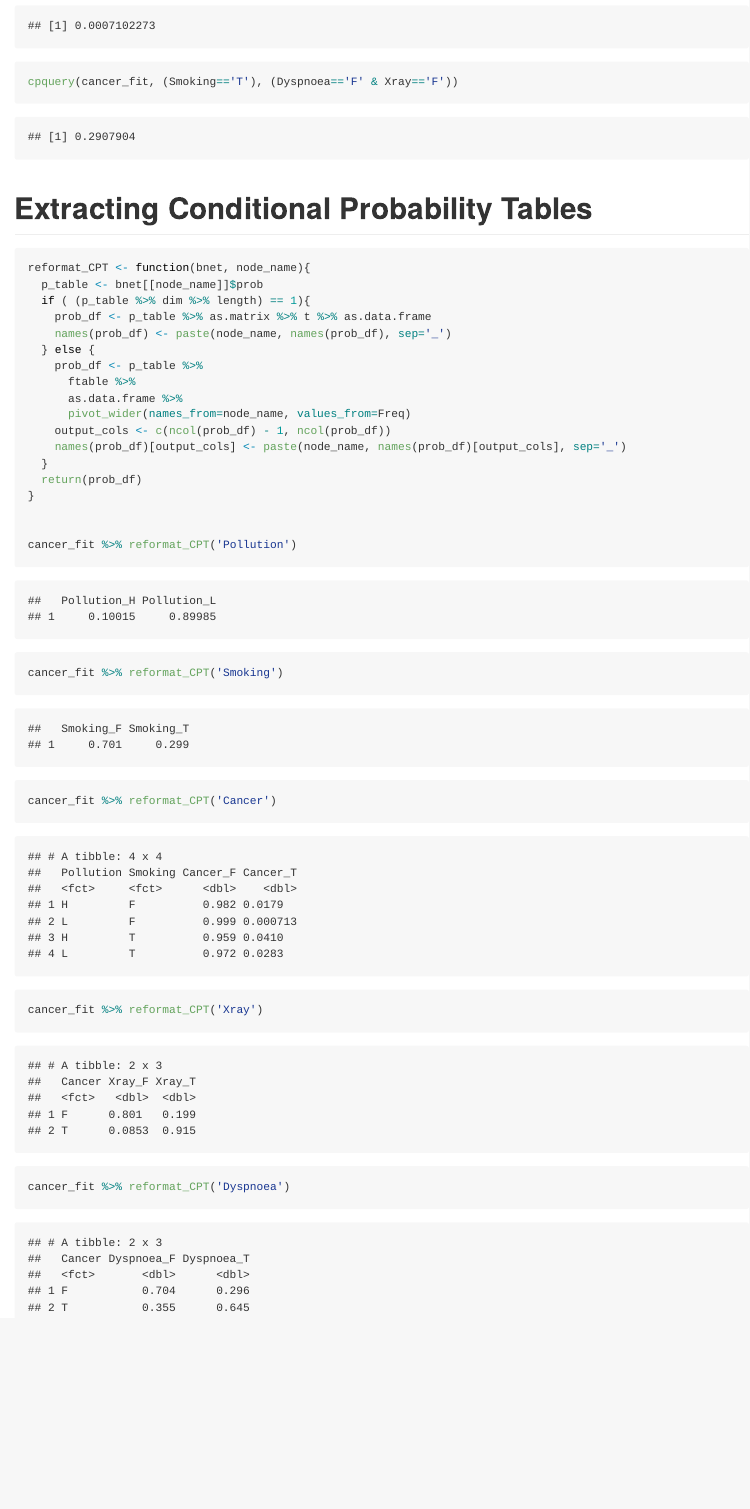
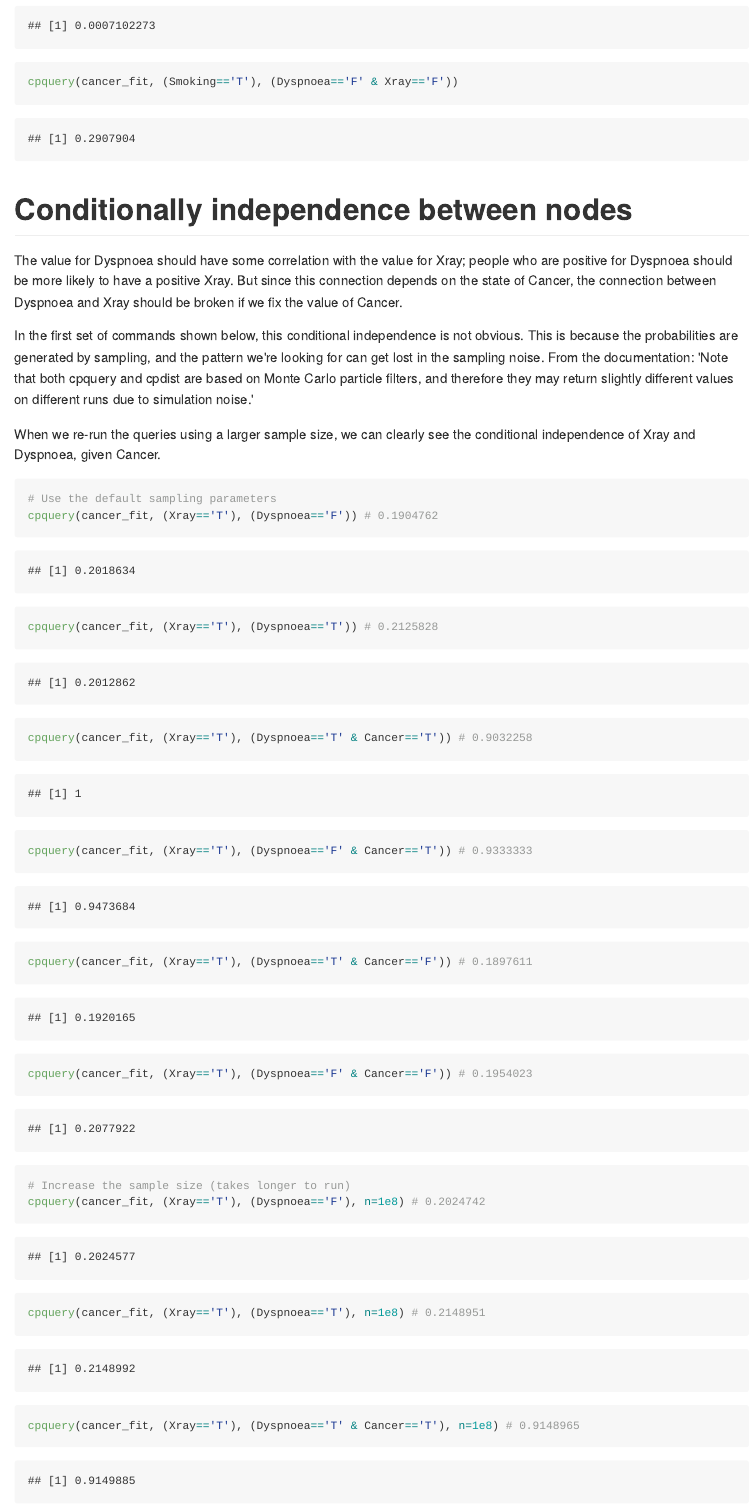
Before and after one commit to rmhorton/virtual-generalist, an R Markdown document (doc/bnlearn_example.Rmd): the page in a window 1100 px wide, from 3720 px down before the commit and from 3700 px down after it, so that both start at the same text. The pictures show the output file doc/bnlearn_example.md that the author committed with the source, drawn offline in the style of GitHub.

Commit message:
Fixed type, bigger samples
Fixed the typo Justin found, and ran the conditional independence demo using a larger sample size.

````diff
--- a/doc/bnlearn_example.Rmd
+++ b/doc/bnlearn_example.Rmd
@@ -106,3 +106,25 @@ cpquery(cancer_fit, (Cancer=='T'), (Dyspnoea=='F' & Xray=='F'))
 cpquery(cancer_fit, (Smoking=='T'), (Dyspnoea=='F' & Xray=='F'))
 
 ```
+# Conditionally independence between nodes
+
+The value for Dyspnoea should have some correlation with the value for Xray; people who are positive for Dyspnoea should be more likely to have a positive Xray. But since this connection depends on the state of Cancer, the connection between Dyspnoea and Xray should be broken if we fix the value of Cancer.
+
+In the first set of commands shown below, this conditional independence is not obvious. This is because the probabilities are generated by sampling, and the pattern we're looking for can get lost in the sampling noise. From the documentation:
+'Note that both cpquery and cpdist are based on Monte Carlo particle filters, and therefore they may return slightly different values on different runs due to simulation noise.'
+
+When we re-run the queries using a larger sample size, we can clearly see the conditional independence of Xray and Dyspnoea, given Cancer.
+
+```{r conditional_independence_questions}
+# Use the default sampling parameters
+cpquery(cancer_fit, (Xray=='T'), (Dyspnoea=='F')) # 0.1904762
+cpquery(cancer_fit, (Xray=='T'), (Dyspnoea=='T')) # 0.2125828
+cpquery(cancer_fit, (Xray=='T'), (Dyspnoea=='T' & Cancer=='T')) # 0.9032258
+cpquery(cancer_fit, (Xray=='T'), (Dyspnoea=='F' & Cancer=='T')) # 0.9333333
+cpquery(cancer_fit, (Xray=='T'), (Dyspnoea=='T' & Cancer=='F')) # 0.1897611
+cpquery(cancer_fit, (Xray=='T'), (Dyspnoea=='F' & Cancer=='F')) # 0.1954023
+
+# Increase the sample size (takes longer to run)
+cpquery(cancer_fit, (Xray=='T'), (Dyspnoea=='F'), n=1e8) # 0.2024742
+cpquery(cancer_fit, (Xray=='T'), (Dyspnoea=='T'), n=1e8) # 0.2148951
+cpquery(cancer_fit, (Xray=='T'), (Dyspnoea=='T' & Cancer=='T'), n=1e8) # 0.9148965
````
Also changed, not shown: doc/bnlearn_example.md, doc/bnlearn_example.Rmd (11 more changed lines).
